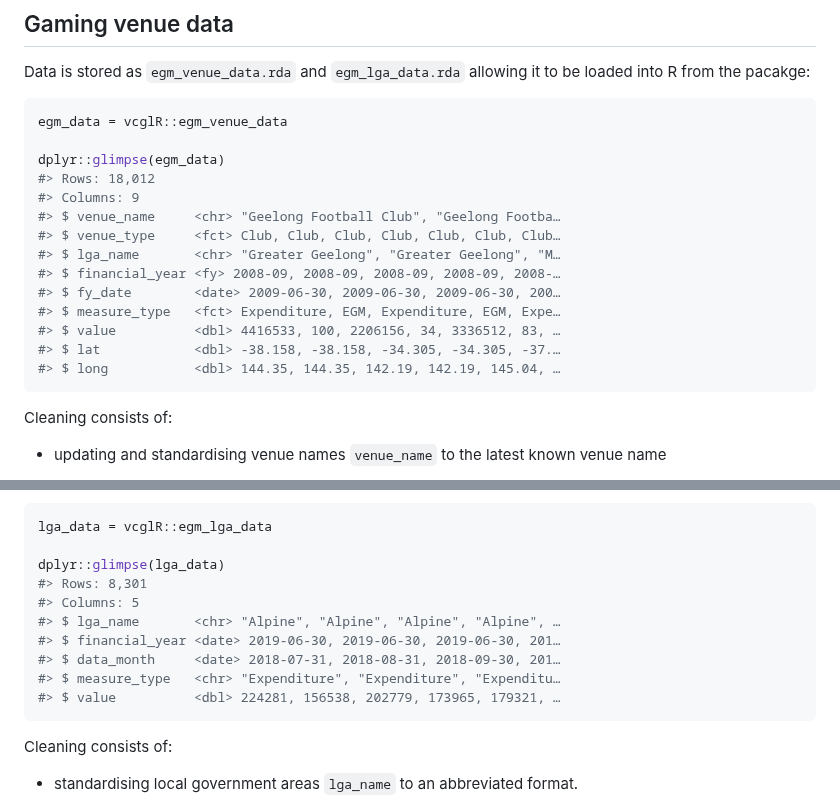
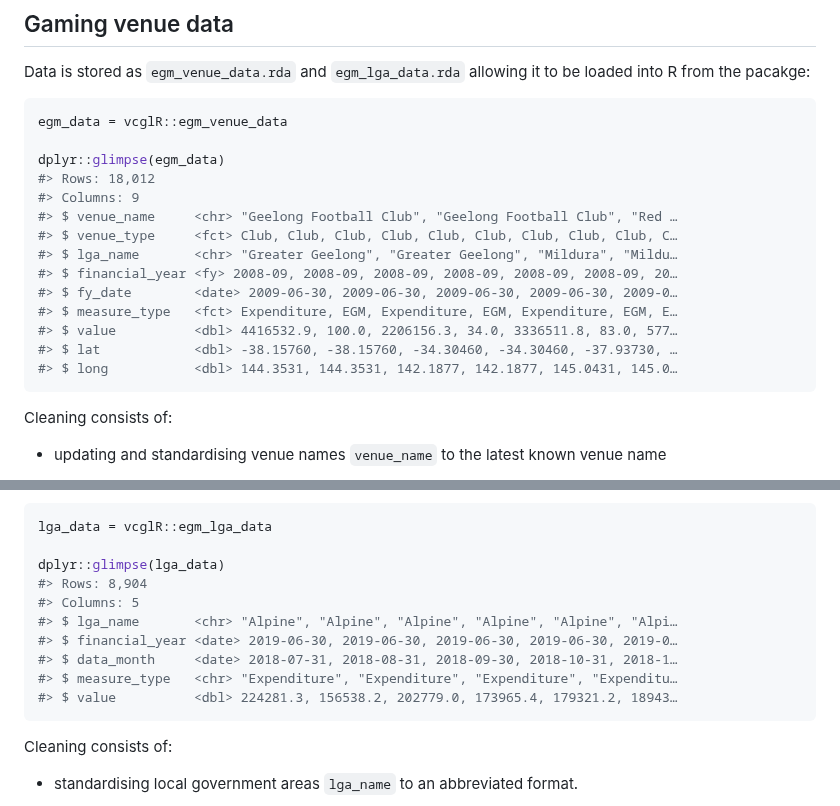
Before and after one commit to zerogetsamgow/vcglR, a Markdown page: README.md, 2 parts joined by grey strips. GitHub-like rendering.

Commit message:
Update for July 2026 data

````diff
--- a/README.md
+++ b/README.md
@@ -41,15 +41,15 @@ egm_data = vcglR::egm_venue_data
 dplyr::glimpse(egm_data)
 #> Rows: 18,012
 #> Columns: 9
-#> $ venue_name     <chr> "Geelong Football Club", "Geelong Footba…
-#> $ venue_type     <fct> Club, Club, Club, Club, Club, Club, Club…
-#> $ lga_name       <chr> "Greater Geelong", "Greater Geelong", "M…
-#> $ financial_year <fy> 2008-09, 2008-09, 2008-09, 2008-09, 2008-…
-#> $ fy_date        <date> 2009-06-30, 2009-06-30, 2009-06-30, 200…
-#> $ measure_type   <fct> Expenditure, EGM, Expenditure, EGM, Expe…
-#> $ value          <dbl> 4416533, 100, 2206156, 34, 3336512, 83, …
-#> $ lat            <dbl> -38.158, -38.158, -34.305, -34.305, -37.…
-#> $ long           <dbl> 144.35, 144.35, 142.19, 142.19, 145.04, …
+#> $ venue_name     <chr> "Geelong Football Club", "Geelong Football Club", "Red …
+#> $ venue_type     <fct> Club, Club, Club, Club, Club, Club, Club, Club, Club, C…
+#> $ lga_name       <chr> "Greater Geelong", "Greater Geelong", "Mildura", "Mildu…
+#> $ financial_year <fy> 2008-09, 2008-09, 2008-09, 2008-09, 2008-09, 2008-09, 20…
+#> $ fy_date        <date> 2009-06-30, 2009-06-30, 2009-06-30, 2009-06-30, 2009-0…
+#> $ measure_type   <fct> Expenditure, EGM, Expenditure, EGM, Expenditure, EGM, E…
+#> $ value          <dbl> 4416532.9, 100.0, 2206156.3, 34.0, 3336511.8, 83.0, 577…
+#> $ lat            <dbl> -38.15760, -38.15760, -34.30460, -34.30460, -37.93730, …
+#> $ long           <dbl> 144.3531, 144.3531, 142.1877, 142.1877, 145.0431, 145.0…
 ```
 
 Cleaning consists of:
@@ -95,13 +95,13 @@ with:
 lga_data = vcglR::egm_lga_data
 
 dplyr::glimpse(lga_data)
-#> Rows: 8,301
+#> Rows: 8,904
 #> Columns: 5
-#> $ lga_name       <chr> "Alpine", "Alpine", "Alpine", "Alpine", …
-#> $ financial_year <date> 2019-06-30, 2019-06-30, 2019-06-30, 201…
-#> $ data_month     <date> 2018-07-31, 2018-08-31, 2018-09-30, 201…
-#> $ measure_type   <chr> "Expenditure", "Expenditure", "Expenditu…
-#> $ value          <dbl> 224281, 156538, 202779, 173965, 179321, …
+#> $ lga_name       <chr> "Alpine", "Alpine", "Alpine", "Alpine", "Alpine", "Alpi…
+#> $ financial_year <date> 2019-06-30, 2019-06-30, 2019-06-30, 2019-06-30, 2019-0…
+#> $ data_month     <date> 2018-07-31, 2018-08-31, 2018-09-30, 2018-10-31, 2018-1…
+#> $ measure_type   <chr> "Expenditure", "Expenditure", "Expenditure", "Expenditu…
+#> $ value          <dbl> 224281.3, 156538.2, 202779.0, 173965.4, 179321.2, 18943…
 ```
 
 Cleaning consists of:
````
Also changed, not shown: other parts of README.md (+8 -8 lines), man/figures/README-lga_expend_plot-1.png, man/figures/README-make_ballarat_map-1.png, man/figures/README-make_melb_map-1.png, man/figures/README-make_melb_sa3_map-1.png, man/figures/README-regional_expend_plot-1.png, man/figures/README-use_pop-1.png, 4 other files.
